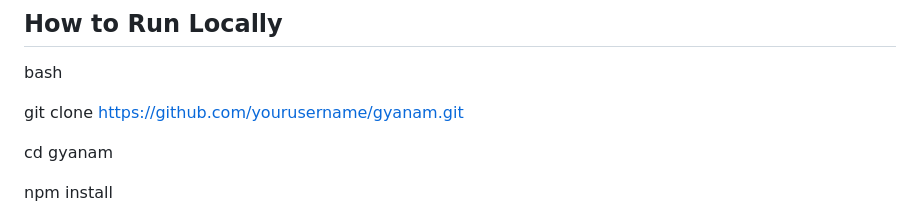
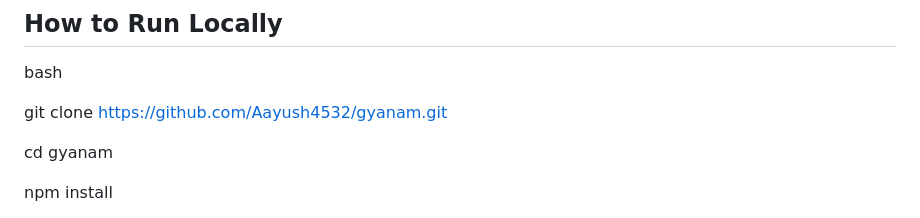
Before and after one commit to Aayush4532/gyanam, a Markdown page: README.md, the part around the change. Drawn GitHub-style.

```diff
--- a/README.md
+++ b/README.md
@@ -101,7 +101,7 @@
 
 bash
 
-git clone [https://github.com/yourusername/gyanam.git](https://github.com/Aayush4532/gyanam.git)
+git clone [https://github.com/Aayush4532/gyanam.git](https://github.com/Aayush4532/gyanam.git)
 
 cd gyanam
 
```
